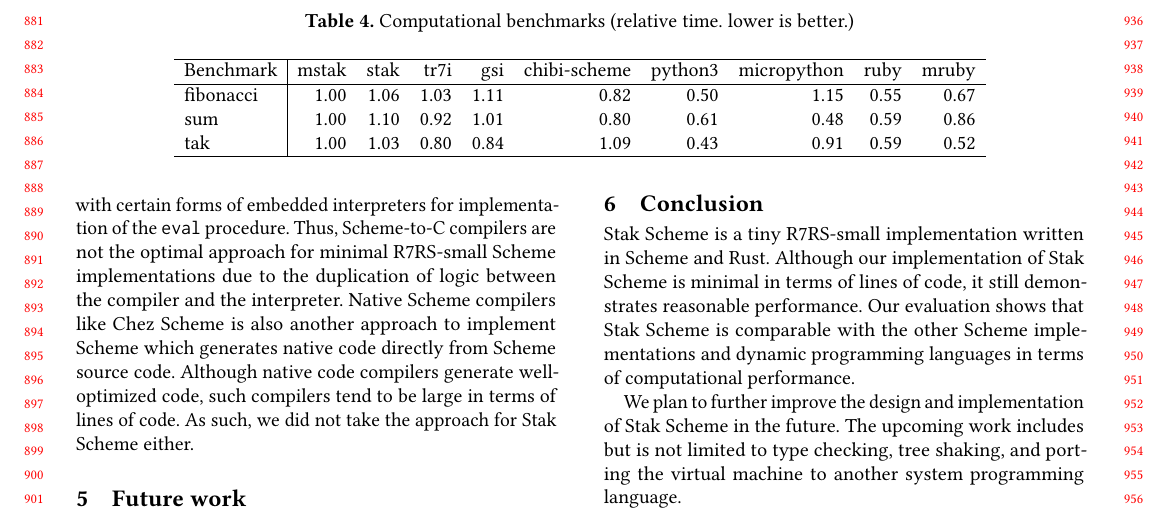
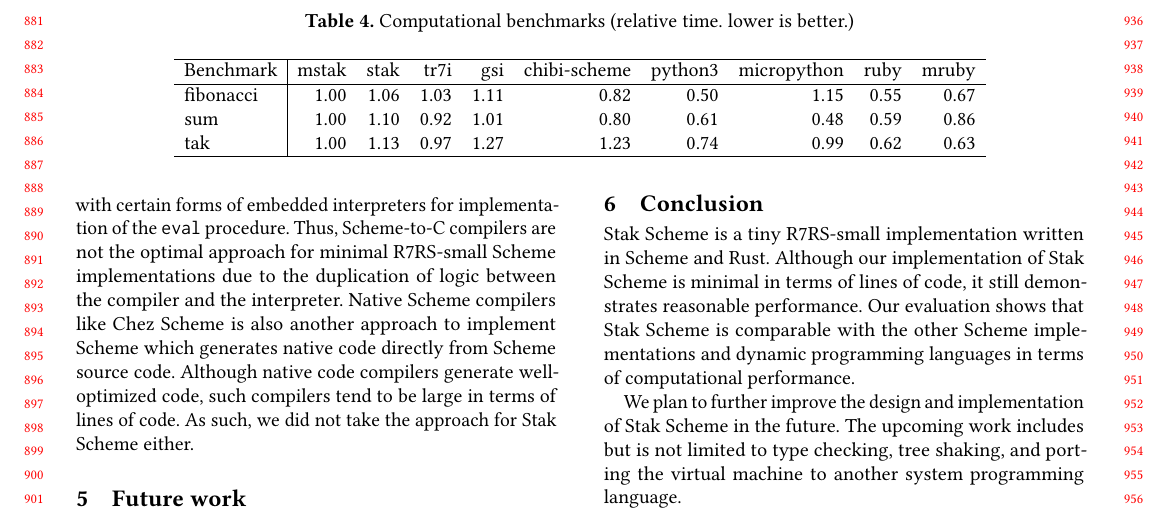
Before and after one commit to raviqqe/doc, a LaTeX paper (papers/stak-scheme/main.tex): part of page 9 of 9, cut so that both start at the same text. Compiled offline with pdfLaTeX.

Commit message:
Update tak

```diff
--- a/papers/stak-scheme/main.tex
+++ b/papers/stak-scheme/main.tex
@@ -927,7 +927,7 @@ despite its minimal design and implementation.
       fibonacci & 1.00 & 1.06 & 1.03 & 1.11 & 0.82 & 0.50 & 1.15 &
       0.55 & 0.67 \\
       sum & 1.00 & 1.10 & 0.92 & 1.01 & 0.80 & 0.61 & 0.48 & 0.59 & 0.86 \\
-      tak & 1.00 & 1.03 & 0.80 & 0.84 & 1.09 & 0.43 & 0.91 & 0.59 & 0.52 \\
+      tak & 1.00 & 1.13 & 0.97 & 1.27 & 1.23 & 0.74 & 0.99 & 0.62 & 0.63 \\
       \hline
     \end{tabular}
   \end{center}
```
